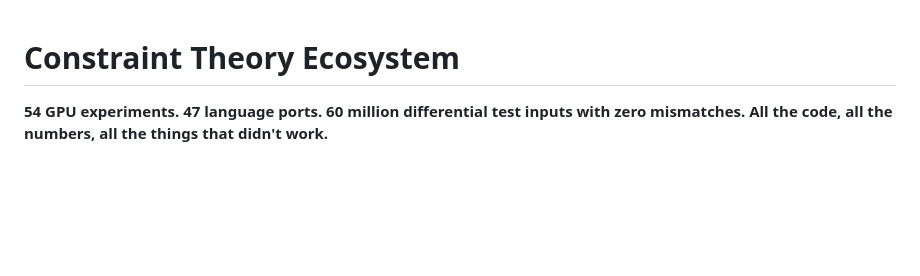
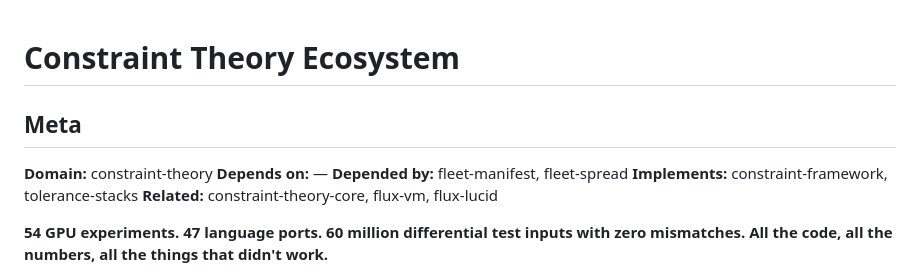
Before and after one commit to SuperInstance/constraint-theory-ecosystem, a Markdown page: README.md, the part around the change. GitHub-like rendering; blank space fills up the shorter version.

Commit message:
Add meta-header with cross-references

```diff
--- a/README.md
+++ b/README.md
@@ -1,4 +1,14 @@
 # Constraint Theory Ecosystem
+
+
+## Meta
+
+**Domain:** constraint-theory
+**Depends on:** —
+**Depended by:** fleet-manifest, fleet-spread
+**Implements:** constraint-framework, tolerance-stacks
+**Related:** constraint-theory-core, flux-vm, flux-lucid
+
 
 **54 GPU experiments. 47 language ports. 60 million differential test inputs with zero mismatches. All the code, all the numbers, all the things that didn't work.**
 
```
